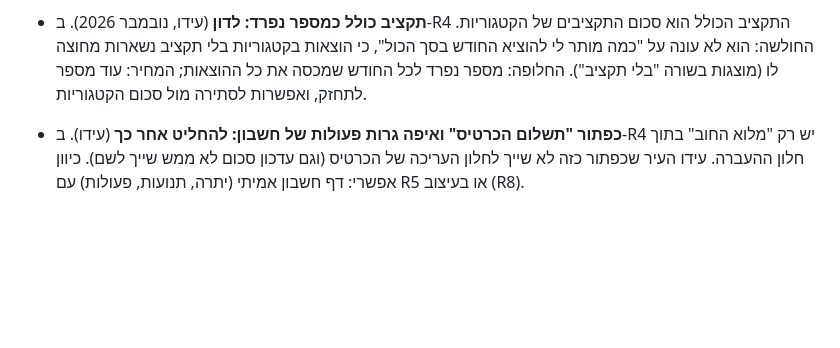
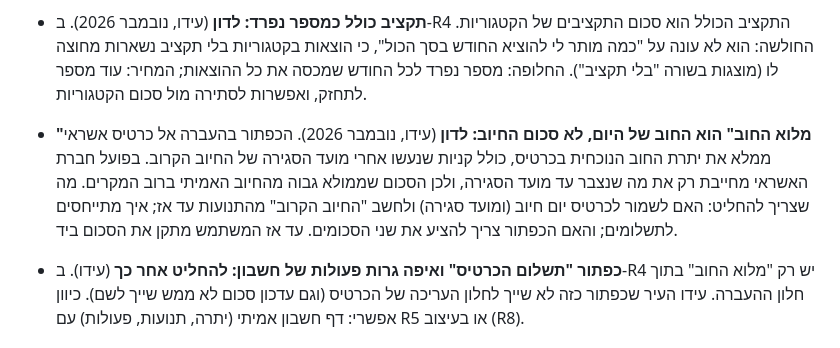
Before and after one commit to idoT10/FinanceTrack, a Markdown page: CLAUDE.md, the part around the change. Rendered like a GitHub page; blank space fills up the shorter version.

Commit message:
תיעוד: "מלוא החוב" הוא החוב של היום ולא סכום החיוב (לדיון)
Co-Authored-By: Claude Fable 5.2 <noreply@anthropic.com>
Claude-Session: https://claude.ai/code/session_01APauHj44m271gxjiLBPfsZ

```diff
--- a/CLAUDE.md
+++ b/CLAUDE.md
@@ -290,6 +290,7 @@
 - **קריאות גדולות בבקשות רגילות במקום בחיבור הפתוח: לדון** (עידו, נובמבר 2026). עידו שאל אם אפשר להפעיל את שיטת החיבור האחרת רק לפעולות גדולות שלא מפריע שייקחו כמה שניות יותר. ההגדרה (`experimentalForceLongPolling`) חלה על כל החיבור, אבל אפשר להשיג את אותה תוצאה אם ייצוא, ייבוא ודומיהם יקראו דרך REST (בקשות קצרות עם אסימון ההתחברות), בלי החיבור הפתוח שנתקע. כל השאר נשאר כמו היום. מה שצריך לברר לפני תכנון: כמה בקשות לכל ייצוא (דפדוף), שהכללים מתנהגים אותו דבר, והאם זה חוסך את ההמתנה של 10 שניות שהניסיון החוזר משאיר. הרקע: ב-b6 הניסיון החוזר עובד, אבל התקיעה עצמה עדיין קורה.
 
 - **תקציב כולל כמספר נפרד: לדון** (עידו, נובמבר 2026). ב-R4 התקציב הכולל הוא סכום התקציבים של הקטגוריות. החולשה: הוא לא עונה על "כמה מותר לי להוציא החודש בסך הכול", כי הוצאות בקטגוריות בלי תקציב נשארות מחוצה לו (מוצגות בשורה "בלי תקציב"). החלופה: מספר נפרד לכל החודש שמכסה את כל ההוצאות; המחיר: עוד מספר לתחזק, ואפשרות לסתירה מול סכום הקטגוריות.
+- **"מלוא החוב" הוא החוב של היום, לא סכום החיוב: לדון** (עידו, נובמבר 2026). הכפתור בהעברה אל כרטיס אשראי ממלא את יתרת החוב הנוכחית בכרטיס, כולל קניות שנעשו אחרי מועד הסגירה של החיוב הקרוב. בפועל חברת האשראי מחייבת רק את מה שנצבר עד מועד הסגירה, ולכן הסכום שממולא גבוה מהחיוב האמיתי ברוב המקרים. מה שצריך להחליט: האם לשמור לכרטיס יום חיוב (ומועד סגירה) ולחשב "החיוב הקרוב" מהתנועות עד אז; איך מתייחסים לתשלומים; והאם הכפתור צריך להציע את שני הסכומים. עד אז המשתמש מתקן את הסכום ביד.
 - **כפתור "תשלום הכרטיס" ואיפה גרות פעולות של חשבון: להחליט אחר כך** (עידו). ב-R4 יש רק "מלוא החוב" בתוך חלון ההעברה. עידו העיר שכפתור כזה לא שייך לחלון העריכה של הכרטיס (וגם עדכון סכום לא ממש שייך לשם). כיוון אפשרי: דף חשבון אמיתי (יתרה, תנועות, פעולות) עם R5 או בעיצוב (R8).
 
 ### בעיות
```
